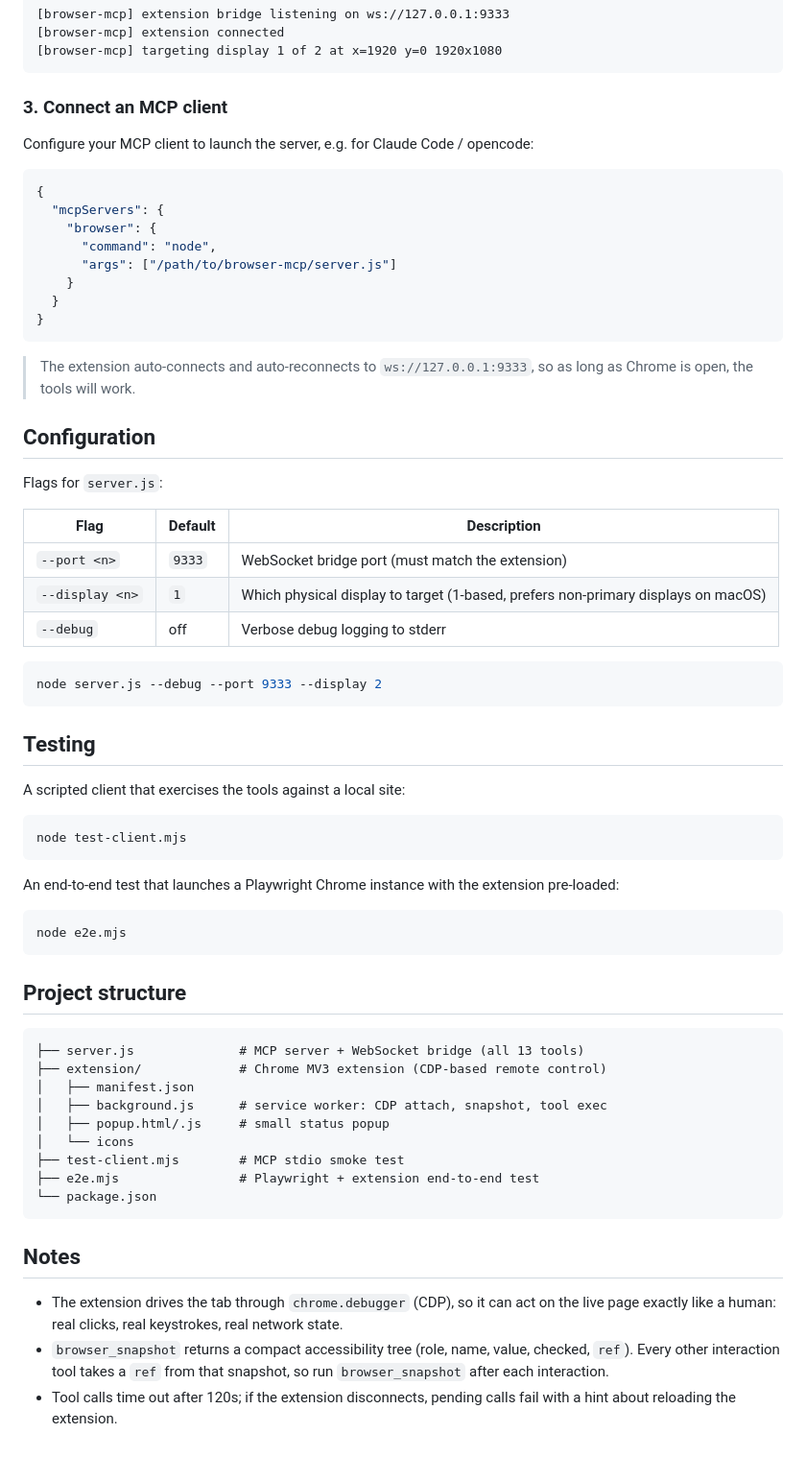
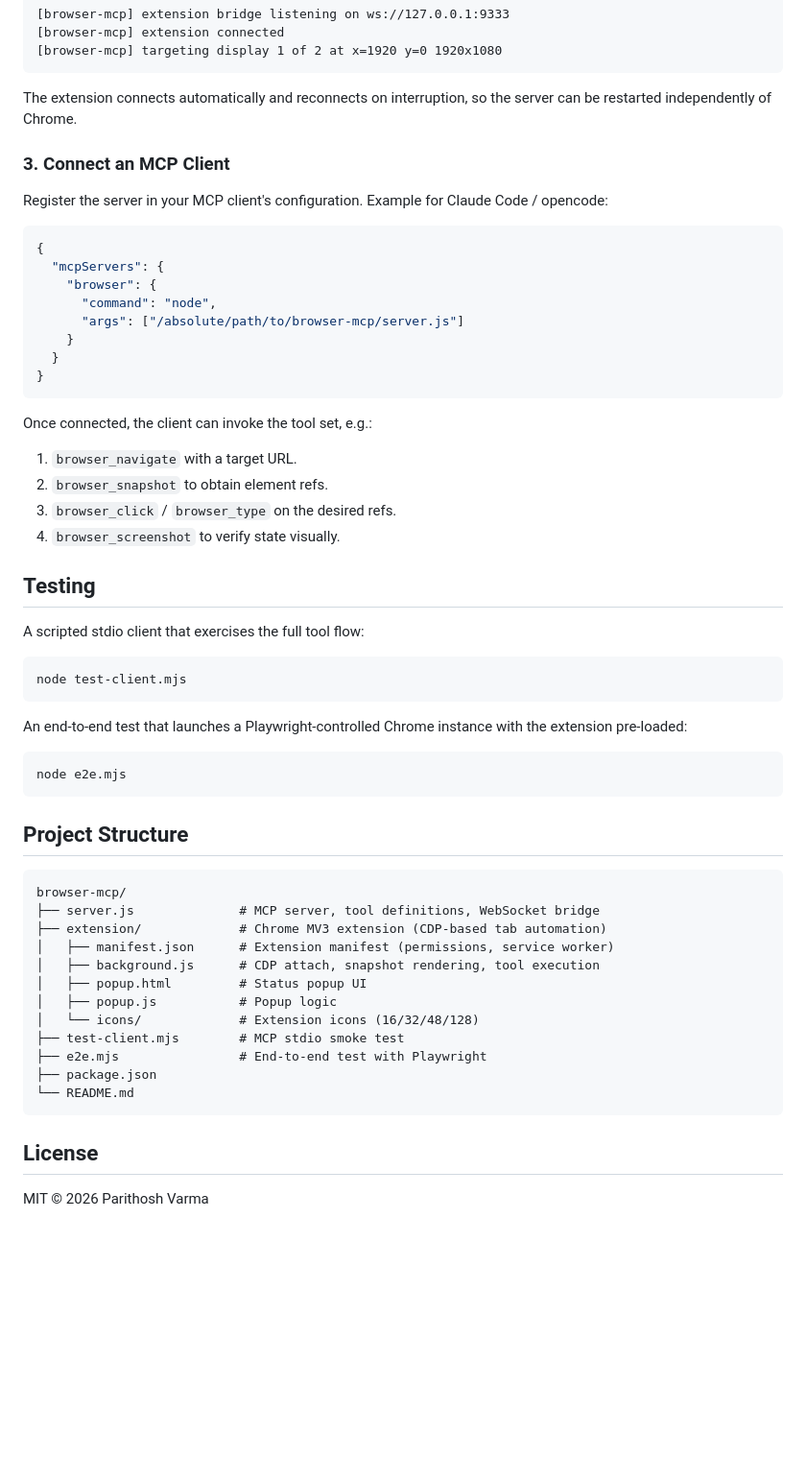
Before and after one commit to Parithosh-Varma/browser-mcp, a Markdown page: README.md, the part around one of its changes. Shown at 96% size. GitHub-like rendering; blank space fills up the shorter version.

````diff
--- a/README.md
+++ b/README.md
@@ -75,67 +135,61 @@ The server prints status to stderr:
 [browser-mcp] targeting display 1 of 2 at x=1920 y=0 1920x1080
 ```
 
-### 3. Connect an MCP client
+The extension connects automatically and reconnects on interruption, so the server can be restarted independently of Chrome.
 
-Configure your MCP client to launch the server, e.g. for Claude Code / opencode:
+### 3. Connect an MCP Client
+
+Register the server in your MCP client's configuration. Example for Claude Code / opencode:
 
 ```json
 {
   "mcpServers": {
     "browser": {
       "command": "node",
-      "args": ["/path/to/browser-mcp/server.js"]
+      "args": ["/absolute/path/to/browser-mcp/server.js"]
     }
   }
 }
 ```
 
-> The extension auto-connects and auto-reconnects to `ws://127.0.0.1:9333`, so as long as Chrome is open, the tools will work.
+Once connected, the client can invoke the tool set, e.g.:
 
-## Configuration
-
-Flags for `server.js`:
-
-| Flag | Default | Description |
-|---|---|---|
-| `--port <n>` | `9333` | WebSocket bridge port (must match the extension) |
-| `--display <n>` | `1` | Which physical display to target (1-based, prefers non-primary displays on macOS) |
-| `--debug` | off | Verbose debug logging to stderr |
-
-```bash
-node server.js --debug --port 9333 --display 2
-```
+1. `browser_navigate` with a target URL.
+2. `browser_snapshot` to obtain element refs.
+3. `browser_click` / `browser_type` on the desired refs.
+4. `browser_screenshot` to verify state visually.
 
 ## Testing
 
-A scripted client that exercises the tools against a local site:
+A scripted stdio client that exercises the full tool flow:
 
 ```bash
 node test-client.mjs
 ```
 
-An end-to-end test that launches a Playwright Chrome instance with the extension pre-loaded:
+An end-to-end test that launches a Playwright-controlled Chrome instance with the extension pre-loaded:
 
 ```bash
 node e2e.mjs
 ```
 
-## Project structure
+## Project Structure
 
 ```
-├── server.js              # MCP server + WebSocket bridge (all 13 tools)
-├── extension/             # Chrome MV3 extension (CDP-based remote control)
-│   ├── manifest.json
-│   ├── background.js      # service worker: CDP attach, snapshot, tool exec
-│   ├── popup.html/.js     # small status popup
-│   └── icons
+browser-mcp/
+├── server.js              # MCP server, tool definitions, WebSocket bridge
+├── extension/             # Chrome MV3 extension (CDP-based tab automation)
+│   ├── manifest.json      # Extension manifest (permissions, service worker)
+│   ├── background.js      # CDP attach, snapshot rendering, tool execution
+│   ├── popup.html         # Status popup UI
+│   ├── popup.js           # Popup logic
+│   └── icons/             # Extension icons (16/32/48/128)
 ├── test-client.mjs        # MCP stdio smoke test
-├── e2e.mjs                # Playwright + extension end-to-end test
-└── package.json
+├── e2e.mjs                # End-to-end test with Playwright
+├── package.json
+└── README.md
 ```
 
-## Notes
+## License
 
-- The extension drives the tab through `chrome.debugger` (CDP), so it can act on the live page exactly like a human: real clicks, real keystrokes, real network state.
-- `browser_snapshot` returns a compact accessibility tree (role, name, value, checked, `ref`). Every other interaction tool takes a `ref` from that snapshot, so run `browser_snapshot` after each interaction.
-- Tool calls time out after 120s; if the extension disconnects, pending calls fail with a hint about reloading the extension.
+MIT © 2026 Parithosh Varma
````
Also changed, not shown: other parts of README.md (+99 -39 lines).
